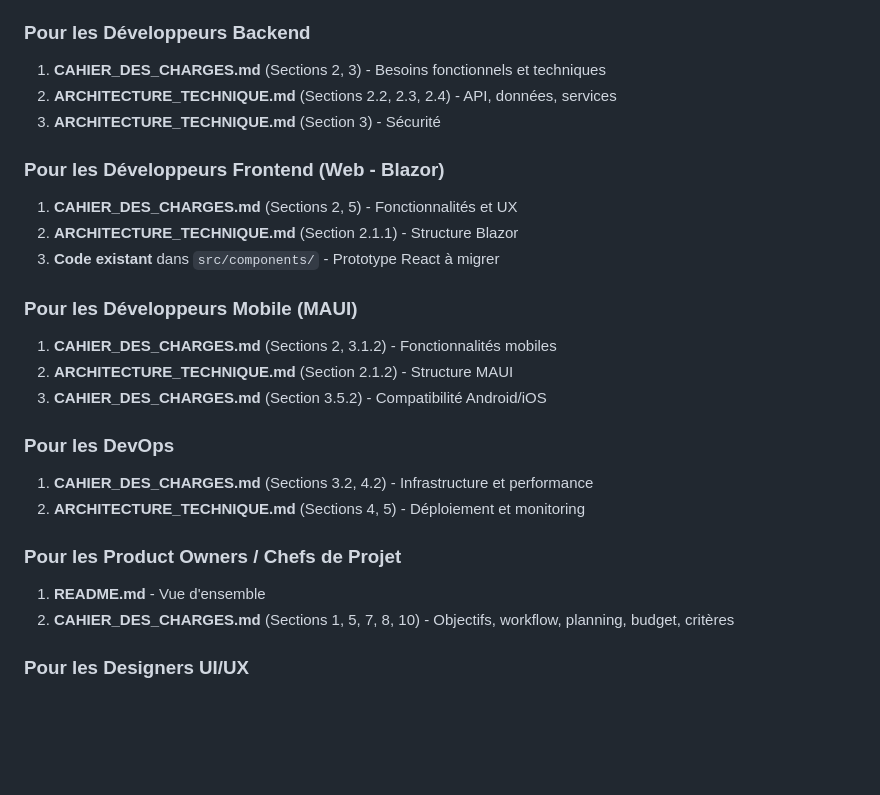
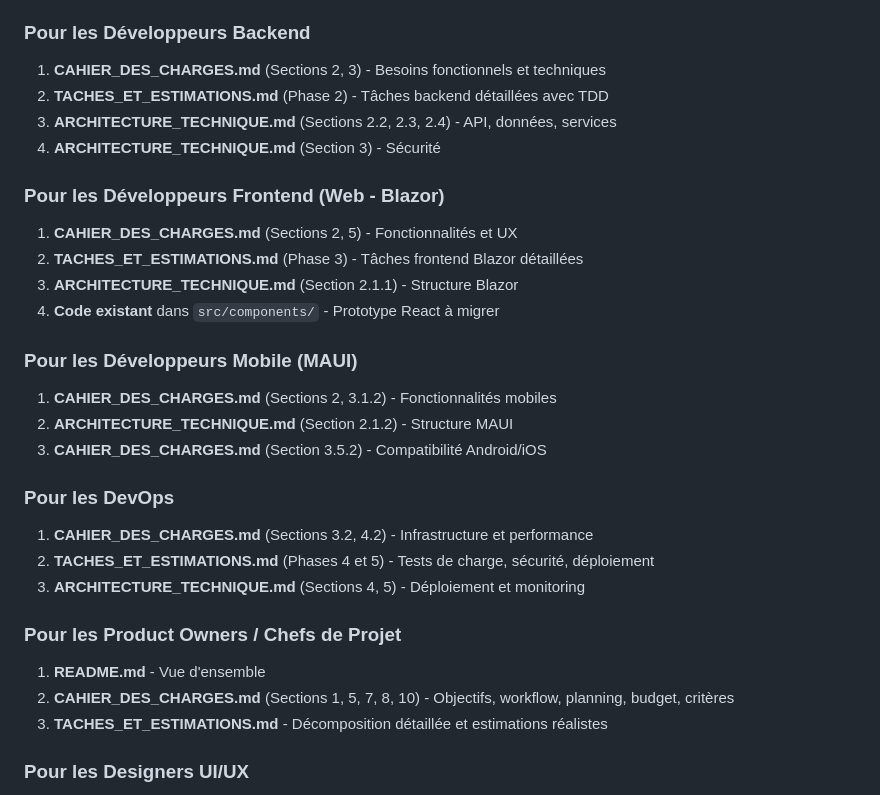
Before and after one commit to bigboss2944/Print3d-Finder-Figma, a Markdown page: DOCUMENTATION_INDEX.md, the part around one of its changes. Rendered like a GitHub page; blank space fills up the shorter version.

Commit message:
Update documentation index with task breakdown document
Co-authored-by: bigboss2944 <51483078+bigboss2944@users.noreply.github.com>

```diff
--- a/DOCUMENTATION_INDEX.md
+++ b/DOCUMENTATION_INDEX.md
@@ -163,13 +227,15 @@ Ce dépôt contient la documentation complète pour le projet **Print3D Finder**
 
 ### Pour les Développeurs Backend
 1. **CAHIER_DES_CHARGES.md** (Sections 2, 3) - Besoins fonctionnels et techniques
-2. **ARCHITECTURE_TECHNIQUE.md** (Sections 2.2, 2.3, 2.4) - API, données, services
-3. **ARCHITECTURE_TECHNIQUE.md** (Section 3) - Sécurité
+2. **TACHES_ET_ESTIMATIONS.md** (Phase 2) - Tâches backend détaillées avec TDD
+3. **ARCHITECTURE_TECHNIQUE.md** (Sections 2.2, 2.3, 2.4) - API, données, services
+4. **ARCHITECTURE_TECHNIQUE.md** (Section 3) - Sécurité
 
 ### Pour les Développeurs Frontend (Web - Blazor)
 1. **CAHIER_DES_CHARGES.md** (Sections 2, 5) - Fonctionnalités et UX
-2. **ARCHITECTURE_TECHNIQUE.md** (Section 2.1.1) - Structure Blazor
-3. **Code existant** dans `src/components/` - Prototype React à migrer
+2. **TACHES_ET_ESTIMATIONS.md** (Phase 3) - Tâches frontend Blazor détaillées
+3. **ARCHITECTURE_TECHNIQUE.md** (Section 2.1.1) - Structure Blazor
+4. **Code existant** dans `src/components/` - Prototype React à migrer
 
 ### Pour les Développeurs Mobile (MAUI)
 1. **CAHIER_DES_CHARGES.md** (Sections 2, 3.1.2) - Fonctionnalités mobiles
@@ -178,11 +244,13 @@ Ce dépôt contient la documentation complète pour le projet **Print3D Finder**
 
 ### Pour les DevOps
 1. **CAHIER_DES_CHARGES.md** (Sections 3.2, 4.2) - Infrastructure et performance
-2. **ARCHITECTURE_TECHNIQUE.md** (Sections 4, 5) - Déploiement et monitoring
+2. **TACHES_ET_ESTIMATIONS.md** (Phases 4 et 5) - Tests de charge, sécurité, déploiement
+3. **ARCHITECTURE_TECHNIQUE.md** (Sections 4, 5) - Déploiement et monitoring
 
 ### Pour les Product Owners / Chefs de Projet
 1. **README.md** - Vue d'ensemble
 2. **CAHIER_DES_CHARGES.md** (Sections 1, 5, 7, 8, 10) - Objectifs, workflow, planning, budget, critères
+3. **TACHES_ET_ESTIMATIONS.md** - Décomposition détaillée et estimations réalistes
 
 ### Pour les Designers UI/UX
 1. **CAHIER_DES_CHARGES.md** (Sections 2, 5) - Fonctionnalités et parcours utilisateur
```
Also changed, not shown: other parts of DOCUMENTATION_INDEX.md (+65 -1 lines).
